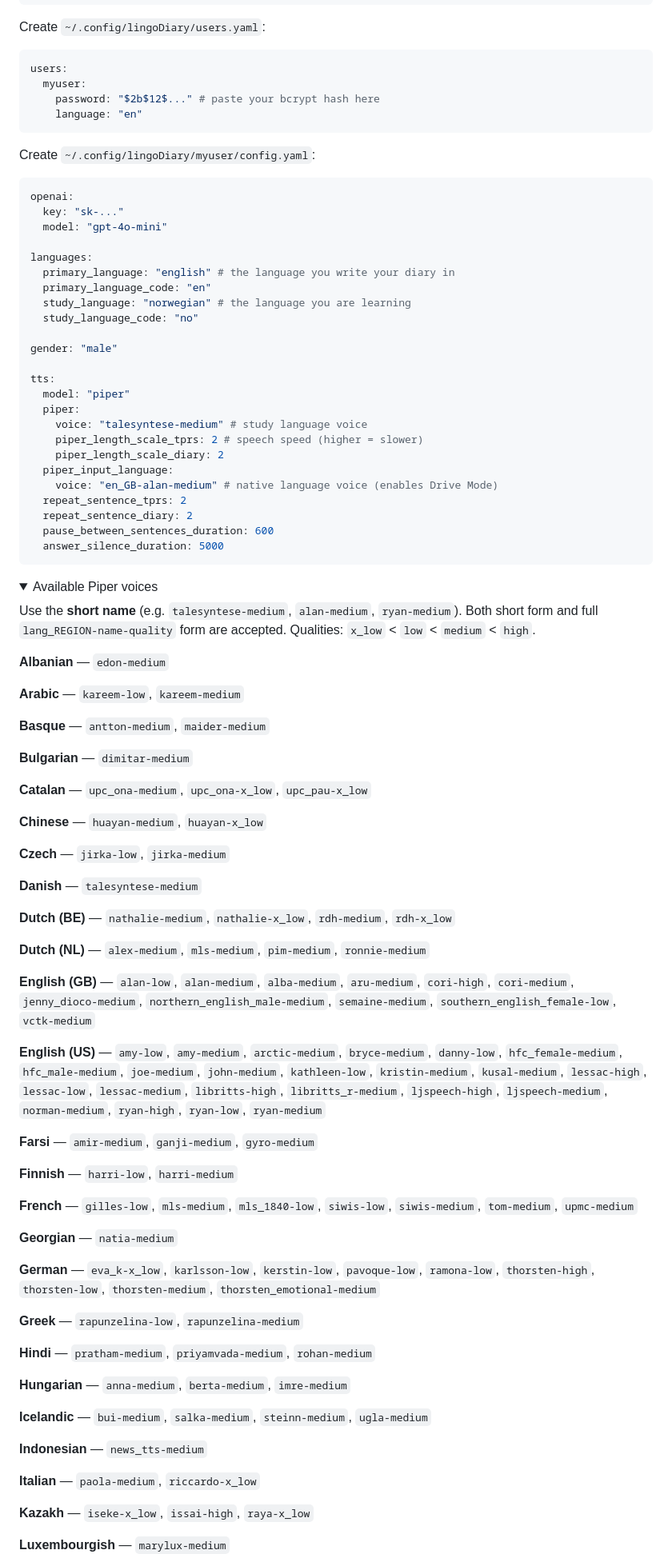
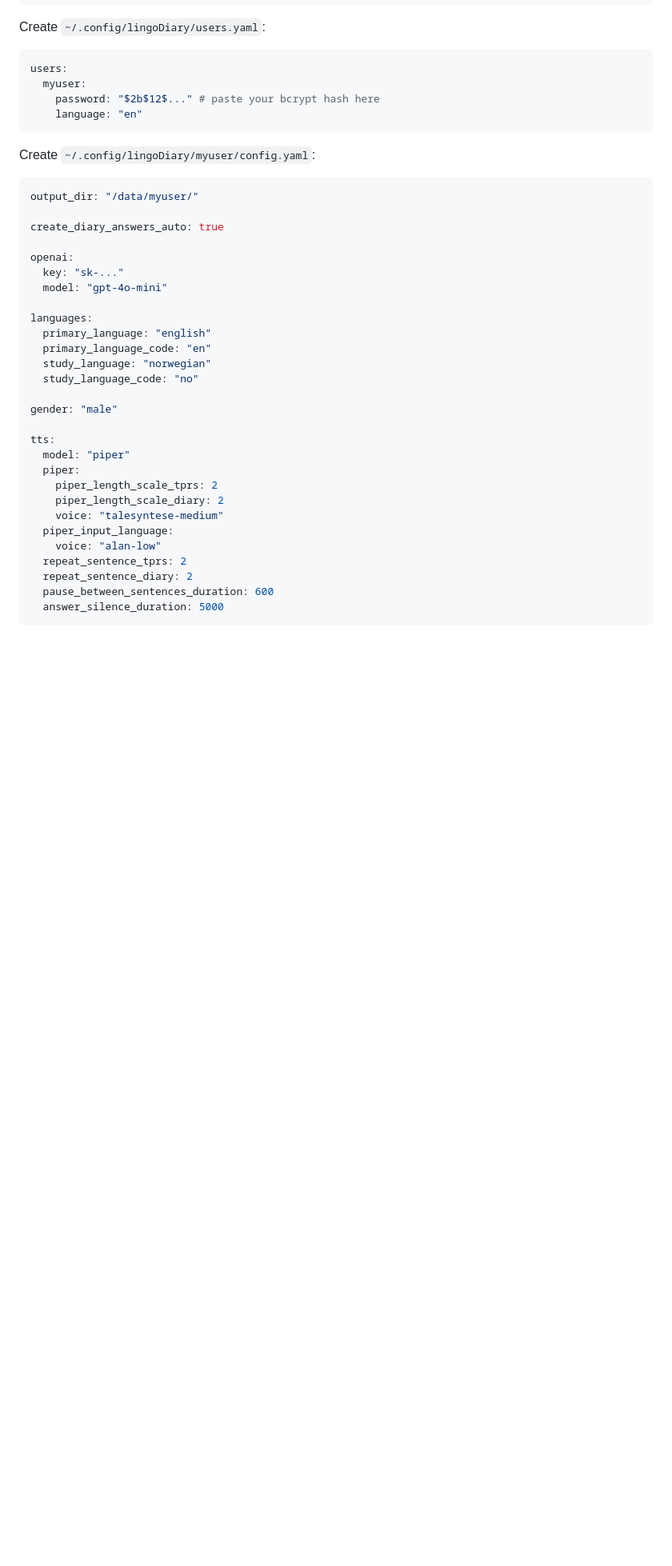
Before and after one commit to lbesnard/LingoAnki, a Markdown page: README.md, the part around one of its changes. Shown at 80% size. GitHub-like rendering; folded sections open; blank space fills up the shorter version.

````diff
--- a/README.md
+++ b/README.md
@@ -50,14 +103,18 @@ users:
 Create `~/.config/lingoDiary/myuser/config.yaml`:
 
 ```yaml
+output_dir: "/data/myuser/"
+
+create_diary_answers_auto: true
+
 openai:
   key: "sk-..."
   model: "gpt-4o-mini"
 
 languages:
-  primary_language: "english" # the language you write your diary in
+  primary_language: "english"
   primary_language_code: "en"
-  study_language: "norwegian" # the language you are learning
+  study_language: "norwegian"
   study_language_code: "no"
 
 gender: "male"
@@ -65,69 +122,13 @@ gender: "male"
 tts:
   model: "piper"
   piper:
-    voice: "talesyntese-medium" # study language voice
-    piper_length_scale_tprs: 2 # speech speed (higher = slower)
+    piper_length_scale_tprs: 2
     piper_length_scale_diary: 2
+    voice: "talesyntese-medium"
   piper_input_language:
-    voice: "en_GB-alan-medium" # native language voice (enables Drive Mode)
+    voice: "alan-low"
   repeat_sentence_tprs: 2
   repeat_sentence_diary: 2
   pause_between_sentences_duration: 600
   answer_silence_duration: 5000
 ```
-
-<details>
-<summary>Available Piper voices</summary>
-
-Use the **short name** (e.g. `talesyntese-medium`, `alan-medium`, `ryan-medium`). Both short form and full `lang_REGION-name-quality` form are accepted. Qualities: `x_low` < `low` < `medium` < `high`.
-
-**Albanian** — `edon-medium`
-
-**Arabic** — `kareem-low`, `kareem-medium`
-
-**Basque** — `antton-medium`, `maider-medium`
-
-**Bulgarian** — `dimitar-medium`
-
-**Catalan** — `upc_ona-medium`, `upc_ona-x_low`, `upc_pau-x_low`
-
-**Chinese** — `huayan-medium`, `huayan-x_low`
-
-**Czech** — `jirka-low`, `jirka-medium`
-
-**Danish** — `talesyntese-medium`
-
-**Dutch (BE)** — `nathalie-medium`, `nathalie-x_low`, `rdh-medium`, `rdh-x_low`
-
-**Dutch (NL)** — `alex-medium`, `mls-medium`, `pim-medium`, `ronnie-medium`
-
-**English (GB)** — `alan-low`, `alan-medium`, `alba-medium`, `aru-medium`, `cori-high`, `cori-medium`, `jenny_dioco-medium`, `northern_english_male-medium`, `semaine-medium`, `southern_english_female-low`, `vctk-medium`
-
-**English (US)** — `amy-low`, `amy-medium`, `arctic-medium`, `bryce-medium`, `danny-low`, `hfc_female-medium`, `hfc_male-medium`, `joe-medium`, `john-medium`, `kathleen-low`, `kristin-medium`, `kusal-medium`, `lessac-high`, `lessac-low`, `lessac-medium`, `libritts-high`, `libritts_r-medium`, `ljspeech-high`, `ljspeech-medium`, `norman-medium`, `ryan-high`, `ryan-low`, `ryan-medium`
-
-**Farsi** — `amir-medium`, `ganji-medium`, `gyro-medium`
-
-**Finnish** — `harri-low`, `harri-medium`
-
-**French** — `gilles-low`, `mls-medium`, `mls_1840-low`, `siwis-low`, `siwis-medium`, `tom-medium`, `upmc-medium`
-
-**Georgian** — `natia-medium`
-
-**German** — `eva_k-x_low`, `karlsson-low`, `kerstin-low`, `pavoque-low`, `ramona-low`, `thorsten-high`, `thorsten-low`, `thorsten-medium`, `thorsten_emotional-medium`
-
-**Greek** — `rapunzelina-low`, `rapunzelina-medium`
-
-**Hindi** — `pratham-medium`, `priyamvada-medium`, `rohan-medium`
-
-**Hungarian** — `anna-medium`, `berta-medium`, `imre-medium`
-
-**Icelandic** — `bui-medium`, `salka-medium`, `steinn-medium`, `ugla-medium`
-
-**Indonesian** — `news_tts-medium`
-
-**Italian** — `paola-medium`, `riccardo-x_low`
-
-**Kazakh** — `iseke-x_low`, `issai-high`, `raya-x_low`
-
-**Luxembourgish** — `marylux-medium`
-
````
Also changed, not shown: other parts of README.md (+54 -44 lines).
